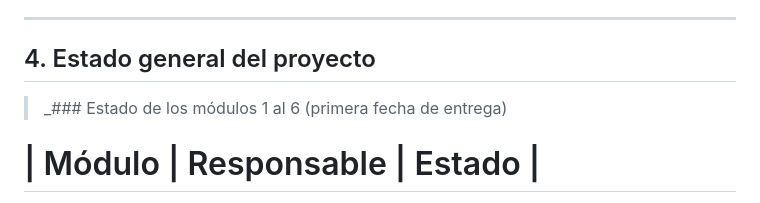
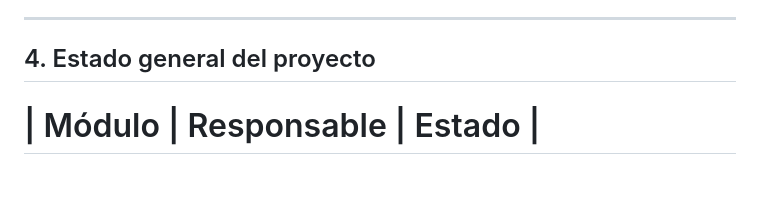
Before and after one commit to GomezFacundo55/Aura.js-2026, a Markdown page: README.md, the part around the change. Drawn GitHub-style; blank space fills up the shorter version.

Commit message:
Update project status in README
Removed outdated status section for modules 1 to 6.

```diff
--- a/README.md
+++ b/README.md
@@ -136,8 +136,6 @@ Cada semana representa un sprint. Por cada sprint se detalla la tabla de tareas
 
 ## 4. Estado general del proyecto
 
-> _### Estado de los módulos 1 al 6 (primera fecha de entrega)
-
  # | Módulo | Responsable | Estado |
 |---|---|---|---|
 | 1 | Agregar un empleado (dispositivo 1) | Delgobbo Giuliana | ✅ Finalizado |
```
